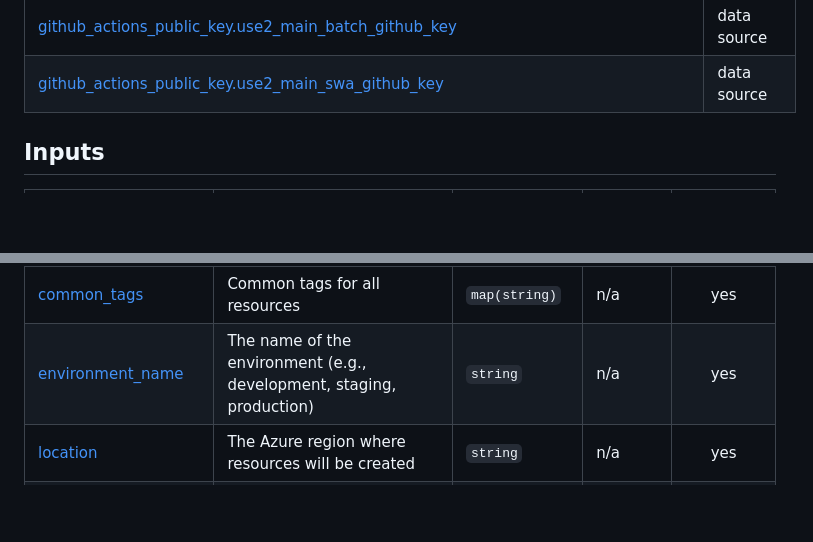
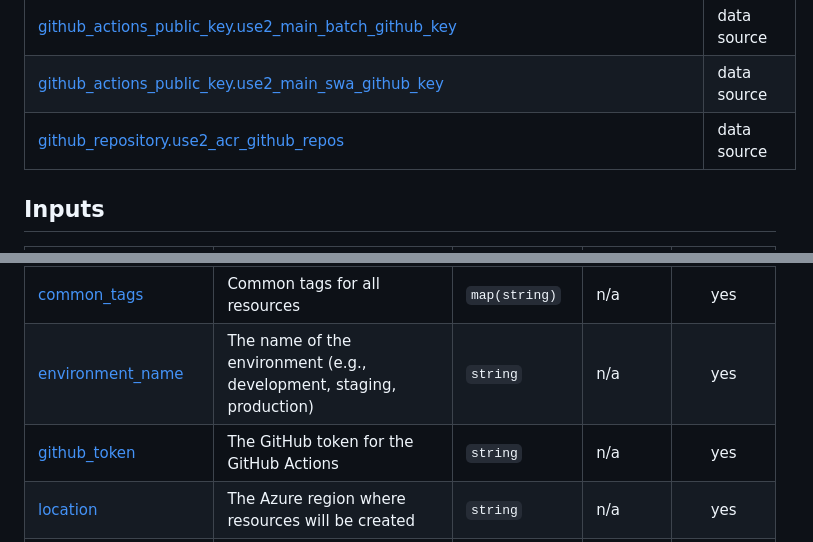
Before and after one commit to Cobollatin/jw-semantic-searcher, a Markdown page: infrastructure/README.md, 2 parts joined by grey strips. GitHub-like rendering; blank space fills up the shorter version.

Commit message:
terraform-docs: automated action

```diff
--- a/infrastructure/README.md
+++ b/infrastructure/README.md
@@ -79,6 +79,7 @@ No modules.
 | [github_actions_public_key.use2_main_acr_github_key](https://registry.terraform.io/providers/integrations/github/latest/docs/data-sources/actions_public_key) | data source |
 | [github_actions_public_key.use2_main_batch_github_key](https://registry.terraform.io/providers/integrations/github/latest/docs/data-sources/actions_public_key) | data source |
 | [github_actions_public_key.use2_main_swa_github_key](https://registry.terraform.io/providers/integrations/github/latest/docs/data-sources/actions_public_key) | data source |
+| [github_repository.use2_acr_github_repos](https://registry.terraform.io/providers/integrations/github/latest/docs/data-sources/repository) | data source |
 
 ## Inputs
 
@@ -90,6 +91,7 @@ No modules.
 | <a name="input_batch_repositories"></a> [batch\_repositories](#input\_batch\_repositories) | The list of repositories with Docker images | `list(string)` | n/a | yes |
 | <a name="input_common_tags"></a> [common\_tags](#input\_common\_tags) | Common tags for all resources | `map(string)` | n/a | yes |
 | <a name="input_environment_name"></a> [environment\_name](#input\_environment\_name) | The name of the environment (e.g., development, staging, production) | `string` | n/a | yes |
+| <a name="input_github_token"></a> [github\_token](#input\_github\_token) | The GitHub token for the GitHub Actions | `string` | n/a | yes |
 | <a name="input_location"></a> [location](#input\_location) | The Azure region where resources will be created | `string` | n/a | yes |
 | <a name="input_location_short"></a> [location\_short](#input\_location\_short) | The short name of the Azure region where resources will be created | `string` | n/a | yes |
 | <a name="input_swa_repository"></a> [swa\_repository](#input\_swa\_repository) | The GitHub repository for the Static Web App | `string` | n/a | yes |
```
